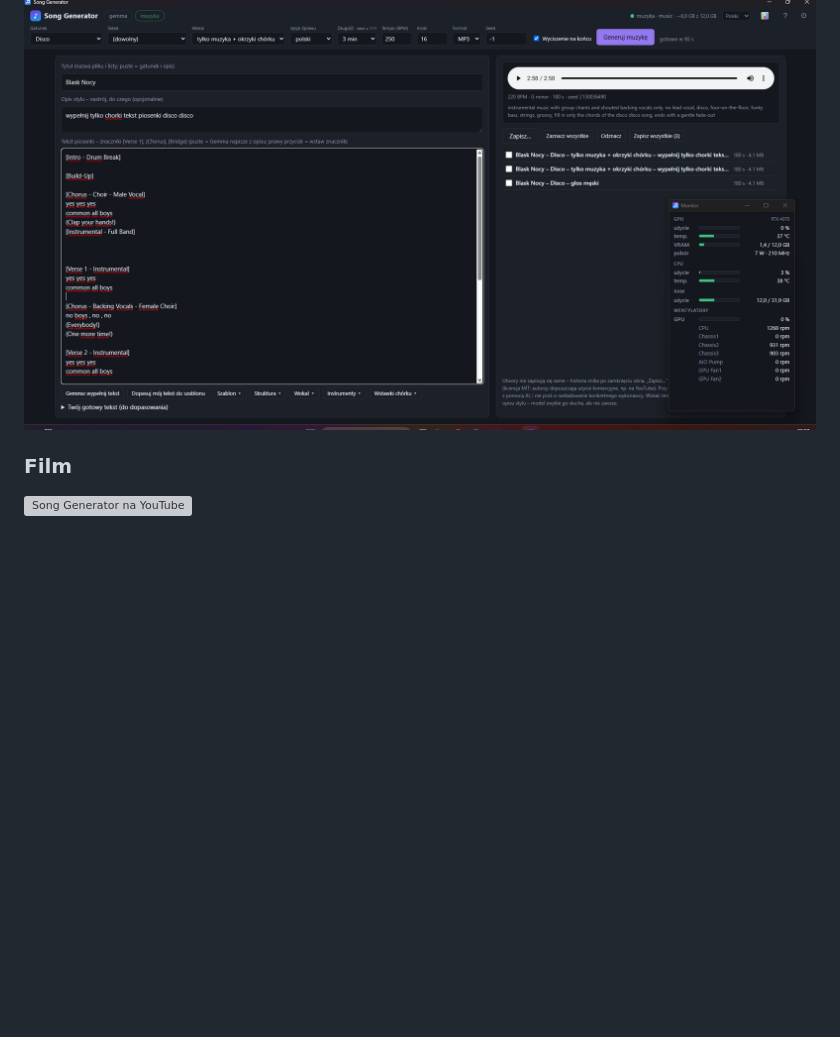
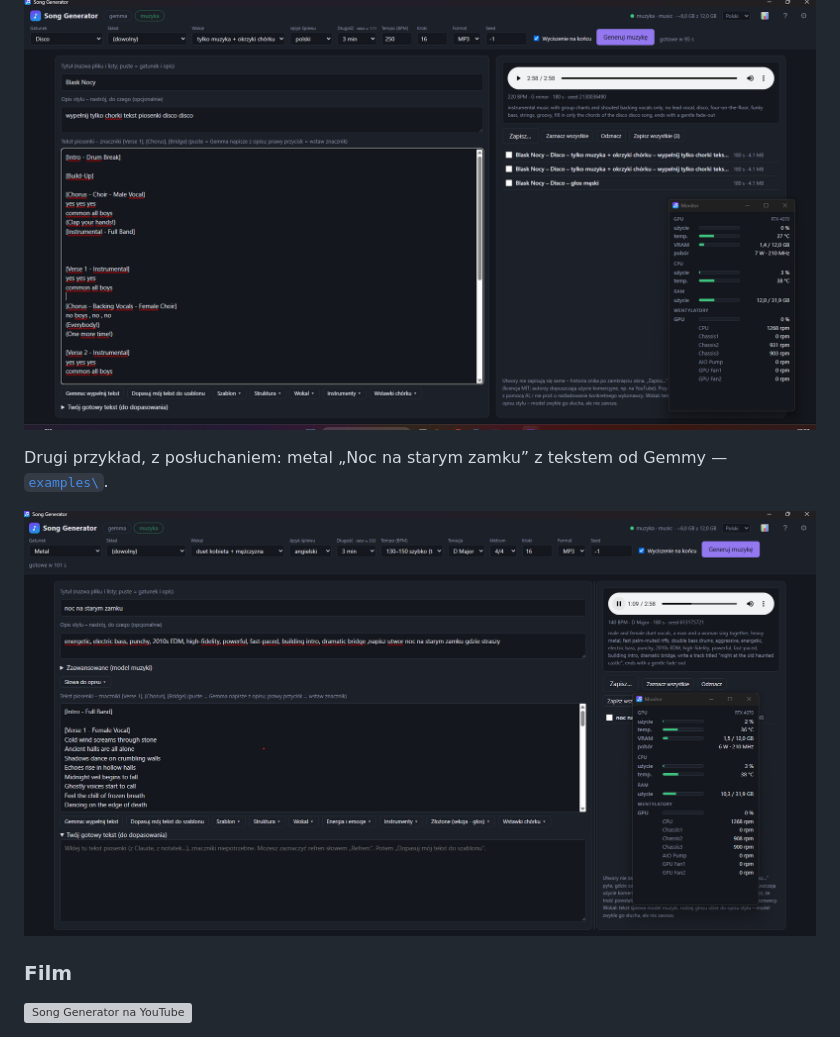
Before and after one commit to toevi/Song-Generator, a Markdown page: README.md, the part around the change. Drawn GitHub-style; pictures changed too: docs/example-castle.png (added); blank space fills up the shorter version; grey boxes are pictures that could not be loaded.

```diff
--- a/README.md
+++ b/README.md
@@ -21,6 +21,10 @@ napisze tekst i skomponuje utwór. Wszystko działa **na twoim komputerze**: bez
 Gotowe ustawienia i tekst do wklejenia: [`examples\`](examples/README.md) (na początek disco z okrzykami chóru).
 
 ![Przykład: disco z okrzykami](docs/example-disco.png)
+
+Drugi przykład, z posłuchaniem: metal „Noc na starym zamku” z tekstem od Gemmy — [`examples\`](examples/README.md).
+
+![Przykład: noc na starym zamku](docs/example-castle.png)
 
 ### Film
 
```
Also changed, not shown: README.en.md (+4 -0 lines), examples/README.md (+40 -0 lines).
